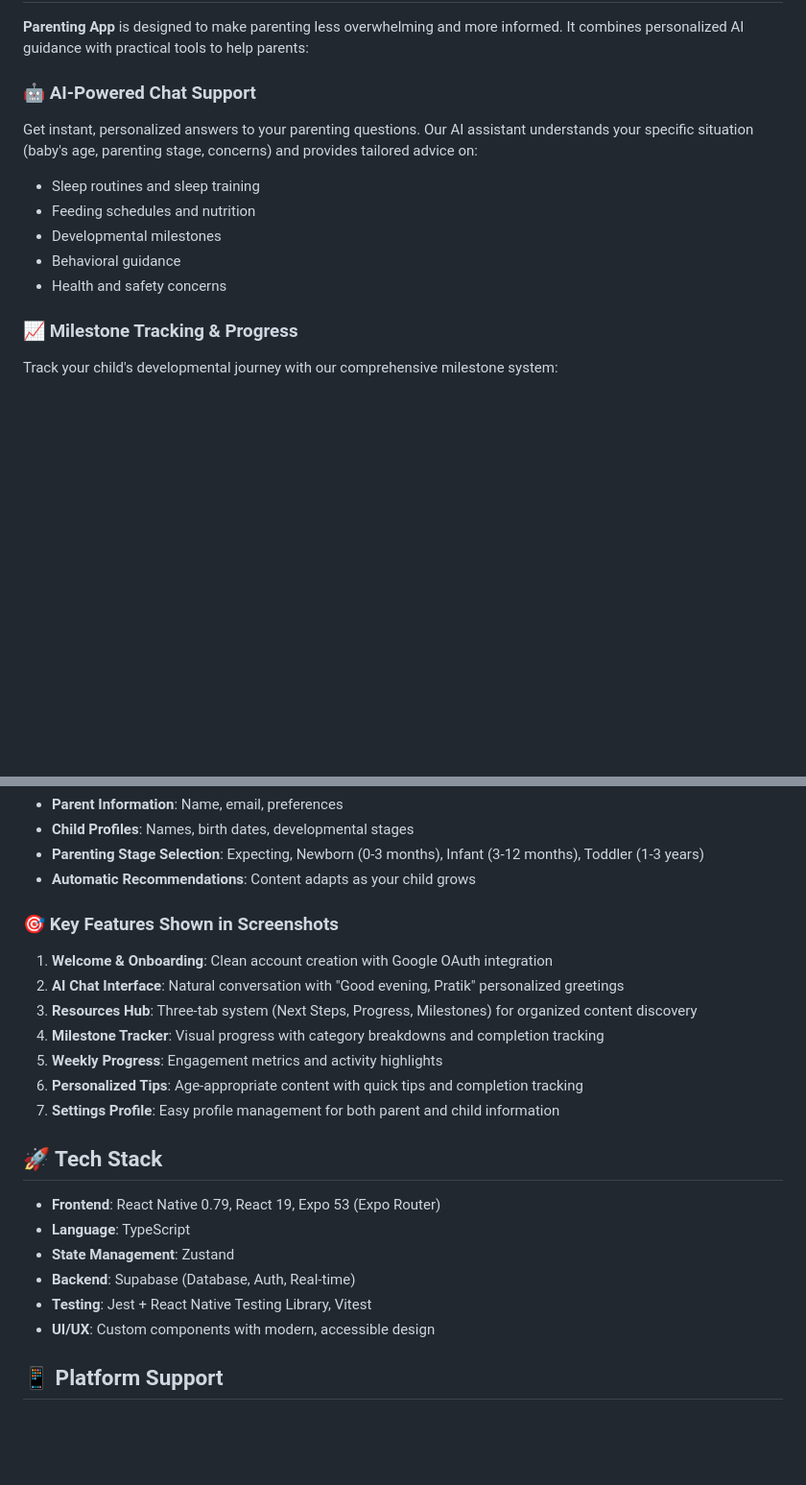
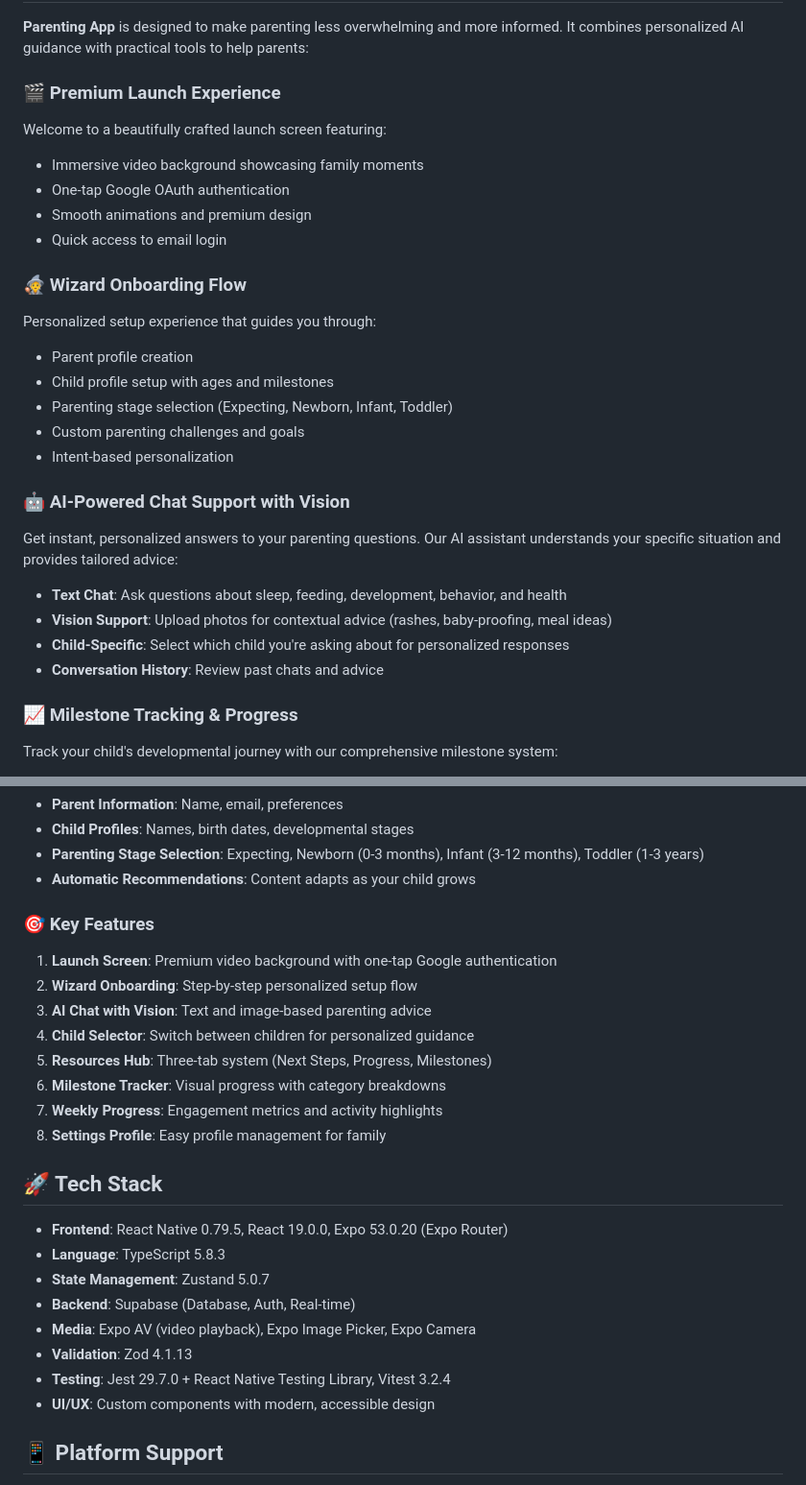
Before and after one commit to Pratikn07/parenting-app, a Markdown page: README.md, 2 parts joined by grey strips. Shown at 96% size. Rendered like a GitHub page; blank space fills up the shorter version.

Commit message:
docs: update README with new features and current tech stack

```diff
--- a/README.md
+++ b/README.md
@@ -8,13 +8,27 @@ A comprehensive AI-powered parenting app that provides personalized guidance, mi
 
 **Parenting App** is designed to make parenting less overwhelming and more informed. It combines personalized AI guidance with practical tools to help parents:
 
-### 🤖 **AI-Powered Chat Support**
-Get instant, personalized answers to your parenting questions. Our AI assistant understands your specific situation (baby's age, parenting stage, concerns) and provides tailored advice on:
-- Sleep routines and sleep training
-- Feeding schedules and nutrition
-- Developmental milestones
-- Behavioral guidance
-- Health and safety concerns
+### 🎬 **Premium Launch Experience**
+Welcome to a beautifully crafted launch screen featuring:
+- Immersive video background showcasing family moments
+- One-tap Google OAuth authentication
+- Smooth animations and premium design
+- Quick access to email login
+
+### 🧙 **Wizard Onboarding Flow**
+Personalized setup experience that guides you through:
+- Parent profile creation
+- Child profile setup with ages and milestones
+- Parenting stage selection (Expecting, Newborn, Infant, Toddler)
+- Custom parenting challenges and goals
+- Intent-based personalization
+
+### 🤖 **AI-Powered Chat Support with Vision**
+Get instant, personalized answers to your parenting questions. Our AI assistant understands your specific situation and provides tailored advice:
+- **Text Chat**: Ask questions about sleep, feeding, development, behavior, and health
+- **Vision Support**: Upload photos for contextual advice (rashes, baby-proofing, meal ideas)
+- **Child-Specific**: Select which child you're asking about for personalized responses
+- **Conversation History**: Review past chats and advice
 
 ### 📈 **Milestone Tracking & Progress**
 Track your child's developmental journey with our comprehensive milestone system:
@@ -38,22 +52,25 @@ The app learns from your profile to deliver relevant content:
 - **Parenting Stage Selection**: Expecting, Newborn (0-3 months), Infant (3-12 months), Toddler (1-3 years)
 - **Automatic Recommendations**: Content adapts as your child grows
 
-### 🎯 **Key Features Shown in Screenshots**
-1. **Welcome & Onboarding**: Clean account creation with Google OAuth integration
-2. **AI Chat Interface**: Natural conversation with "Good evening, Pratik" personalized greetings
-3. **Resources Hub**: Three-tab system (Next Steps, Progress, Milestones) for organized content discovery
-4. **Milestone Tracker**: Visual progress with category breakdowns and completion tracking
-5. **Weekly Progress**: Engagement metrics and activity highlights
-6. **Personalized Tips**: Age-appropriate content with quick tips and completion tracking
-7. **Settings Profile**: Easy profile management for both parent and child information
+### 🎯 **Key Features**
+1. **Launch Screen**: Premium video background with one-tap Google authentication
+2. **Wizard Onboarding**: Step-by-step personalized setup flow
+3. **AI Chat with Vision**: Text and image-based parenting advice
+4. **Child Selector**: Switch between children for personalized guidance
+5. **Resources Hub**: Three-tab system (Next Steps, Progress, Milestones)
+6. **Milestone Tracker**: Visual progress with category breakdowns
+7. **Weekly Progress**: Engagement metrics and activity highlights
+8. **Settings Profile**: Easy profile management for family
 
 ## 🚀 Tech Stack
 
-- **Frontend**: React Native 0.79, React 19, Expo 53 (Expo Router)
-- **Language**: TypeScript
-- **State Management**: Zustand
+- **Frontend**: React Native 0.79.5, React 19.0.0, Expo 53.0.20 (Expo Router)
+- **Language**: TypeScript 5.8.3
+- **State Management**: Zustand 5.0.7
 - **Backend**: Supabase (Database, Auth, Real-time)
-- **Testing**: Jest + React Native Testing Library, Vitest
+- **Media**: Expo AV (video playback), Expo Image Picker, Expo Camera
+- **Validation**: Zod 4.1.13
+- **Testing**: Jest 29.7.0 + React Native Testing Library, Vitest 3.2.4
 - **UI/UX**: Custom components with modern, accessible design
 
 ## 📱 Platform Support
```
Also changed, not shown: other parts of README.md (+21 -6 lines).
